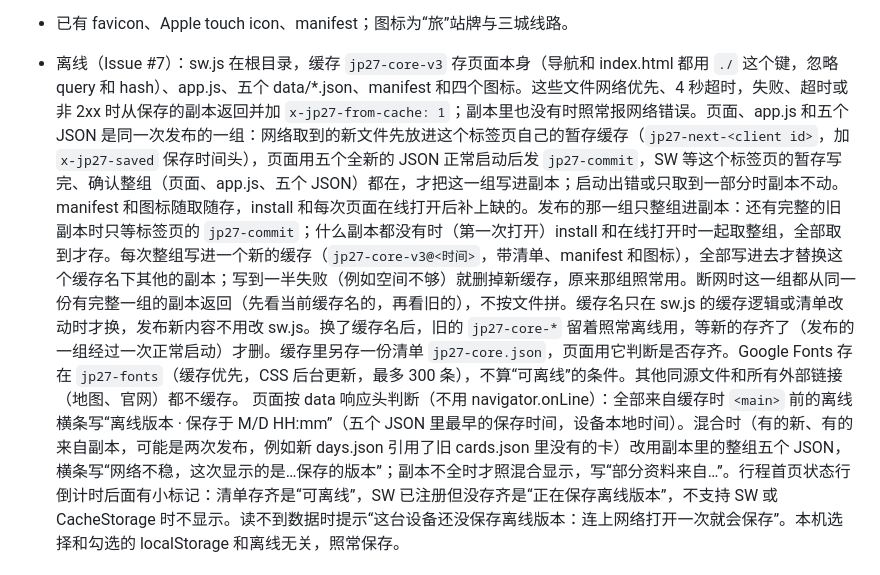
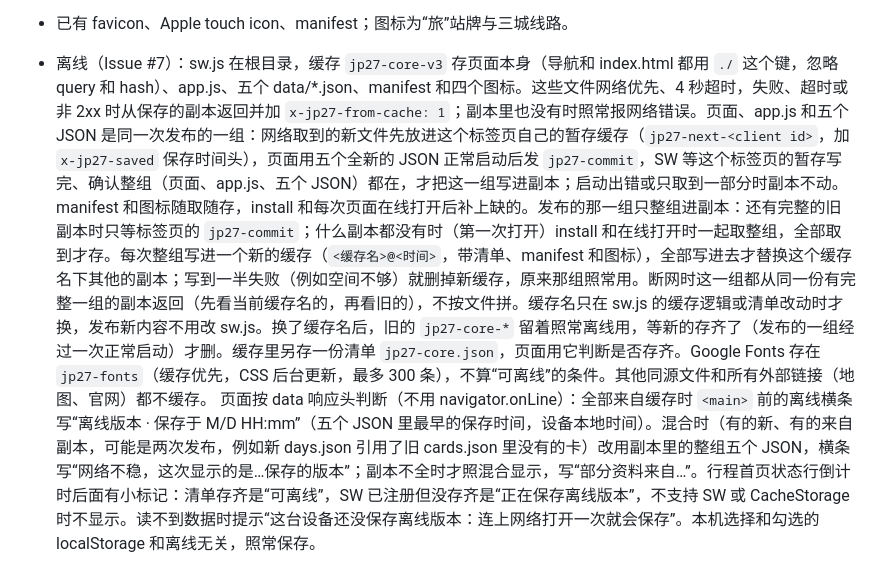
Before and after one commit to davidycf/davidycf.github.io, a Markdown page: AGENTS.md, the part around the change. Rendered like a GitHub page.

Commit message:
AGENTS：新缓存的写法不绑版本号
Co-Authored-By: Claude Opus 5.5 <noreply@anthropic.com>

```diff
--- a/AGENTS.md
+++ b/AGENTS.md
@@ -145,7 +145,7 @@ Nintendo Museum、旅馆玩任天堂“大統領”花札、Super Potato 复古
 - 文字里引用附录：`附录#<id>` 由 fmt() 转成「附录 B · 三岛两晚」这样的链接（节字母和短名从数据读，卡换节自动跟着变）；日期、卡片、吃买玩里引用附录都用这种写法，指到具体那张卡。整节的“附录 A–E”仍转成节链接，只在确实指整节时用。「Museum 换日」也自动转成链接。附录 B 的 ginyu 卡已换成 mishima（三岛两晚：酒店、天气卡片与鳗鱼饭），aliases 里 ginyu → mishima。原附录 F（teamLab 替换插件日）已拆成活动卡片：押上 `oshiage`、鉄道博物館 `railway`、横滨 `yokohama`、四谷玩具馆 `toy-museum`、花やしき `hanayashiki`、留白 `rest-tokyo`；旧 #info-F 跳转 #cards。
 - 浏览器 localStorage 保存勾选及阅读偏好，只有本设备本域名生效，不能承诺跨设备或旧 Sites 状态同步。普通待办是 {id, text}，勾选按 todo:<id> 保存，插入、排序、改文案都不串项；新增待办给新 id，不复用旧 id。旧版按下标保存的勾选不会按位置套用，页面提示重新核对，用户点“知道了”后才清掉旧键；附录 checklist 的状态不受影响。
 - 已有 favicon、Apple touch icon、manifest；图标为“旅”站牌与三城线路。
-- 离线（Issue #7）：sw.js 在根目录，缓存 `jp27-core-v3` 存页面本身（导航和 index.html 都用 `./` 这个键，忽略 query 和 hash）、app.js、五个 data/*.json、manifest 和四个图标。这些文件网络优先、4 秒超时，失败、超时或非 2xx 时从保存的副本返回并加 `x-jp27-from-cache: 1`；副本里也没有时照常报网络错误。页面、app.js 和五个 JSON 是同一次发布的一组：网络取到的新文件先放进这个标签页自己的暂存缓存（`jp27-next-<client id>`，加 `x-jp27-saved` 保存时间头），页面用五个全新的 JSON 正常启动后发 `jp27-commit`，SW 等这个标签页的暂存写完、确认整组（页面、app.js、五个 JSON）都在，才把这一组写进副本；启动出错或只取到一部分时副本不动。manifest 和图标随取随存，install 和每次页面在线打开后补上缺的。发布的那一组只整组进副本：还有完整的旧副本时只等标签页的 `jp27-commit`；什么副本都没有时（第一次打开）install 和在线打开时一起取整组，全部取到才存。每次整组写进一个新的缓存（`jp27-core-v3@<时间>`，带清单、manifest 和图标），全部写进去才替换这个缓存名下其他的副本；写到一半失败（例如空间不够）就删掉新缓存，原来那组照常用。断网时这一组都从同一份有完整一组的副本返回（先看当前缓存名的，再看旧的），不按文件拼。缓存名只在 sw.js 的缓存逻辑或清单改动时才换，发布新内容不用改 sw.js。换了缓存名后，旧的 `jp27-core-*` 留着照常离线用，等新的存齐了（发布的一组经过一次正常启动）才删。缓存里另存一份清单 `jp27-core.json`，页面用它判断是否存齐。Google Fonts 存在 `jp27-fonts`（缓存优先，CSS 后台更新，最多 300 条），不算“可离线”的条件。其他同源文件和所有外部链接（地图、官网）都不缓存。
+- 离线（Issue #7）：sw.js 在根目录，缓存 `jp27-core-v3` 存页面本身（导航和 index.html 都用 `./` 这个键，忽略 query 和 hash）、app.js、五个 data/*.json、manifest 和四个图标。这些文件网络优先、4 秒超时，失败、超时或非 2xx 时从保存的副本返回并加 `x-jp27-from-cache: 1`；副本里也没有时照常报网络错误。页面、app.js 和五个 JSON 是同一次发布的一组：网络取到的新文件先放进这个标签页自己的暂存缓存（`jp27-next-<client id>`，加 `x-jp27-saved` 保存时间头），页面用五个全新的 JSON 正常启动后发 `jp27-commit`，SW 等这个标签页的暂存写完、确认整组（页面、app.js、五个 JSON）都在，才把这一组写进副本；启动出错或只取到一部分时副本不动。manifest 和图标随取随存，install 和每次页面在线打开后补上缺的。发布的那一组只整组进副本：还有完整的旧副本时只等标签页的 `jp27-commit`；什么副本都没有时（第一次打开）install 和在线打开时一起取整组，全部取到才存。每次整组写进一个新的缓存（`<缓存名>@<时间>`，带清单、manifest 和图标），全部写进去才替换这个缓存名下其他的副本；写到一半失败（例如空间不够）就删掉新缓存，原来那组照常用。断网时这一组都从同一份有完整一组的副本返回（先看当前缓存名的，再看旧的），不按文件拼。缓存名只在 sw.js 的缓存逻辑或清单改动时才换，发布新内容不用改 sw.js。换了缓存名后，旧的 `jp27-core-*` 留着照常离线用，等新的存齐了（发布的一组经过一次正常启动）才删。缓存里另存一份清单 `jp27-core.json`，页面用它判断是否存齐。Google Fonts 存在 `jp27-fonts`（缓存优先，CSS 后台更新，最多 300 条），不算“可离线”的条件。其他同源文件和所有外部链接（地图、官网）都不缓存。
   页面按 data 响应头判断（不用 navigator.onLine）：全部来自缓存时 `<main>` 前的离线横条写“离线版本 · 保存于 M/D HH:mm”（五个 JSON 里最早的保存时间，设备本地时间）。混合时（有的新、有的来自副本，可能是两次发布，例如新 days.json 引用了旧 cards.json 里没有的卡）改用副本里的整组五个 JSON，横条写“网络不稳，这次显示的是…保存的版本”；副本不全时才照混合显示，写“部分资料来自…”。行程首页状态行倒计时后面有小标记：清单存齐是“可离线”，SW 已注册但没存齐是“正在保存离线版本”，不支持 SW 或 CacheStorage 时不显示。读不到数据时提示“这台设备还没保存离线版本：连上网络打开一次就会保存”。本机选择和勾选的 localStorage 和离线无关，照常保存。
 
 ## 当前关键待办与一致性问题
```
